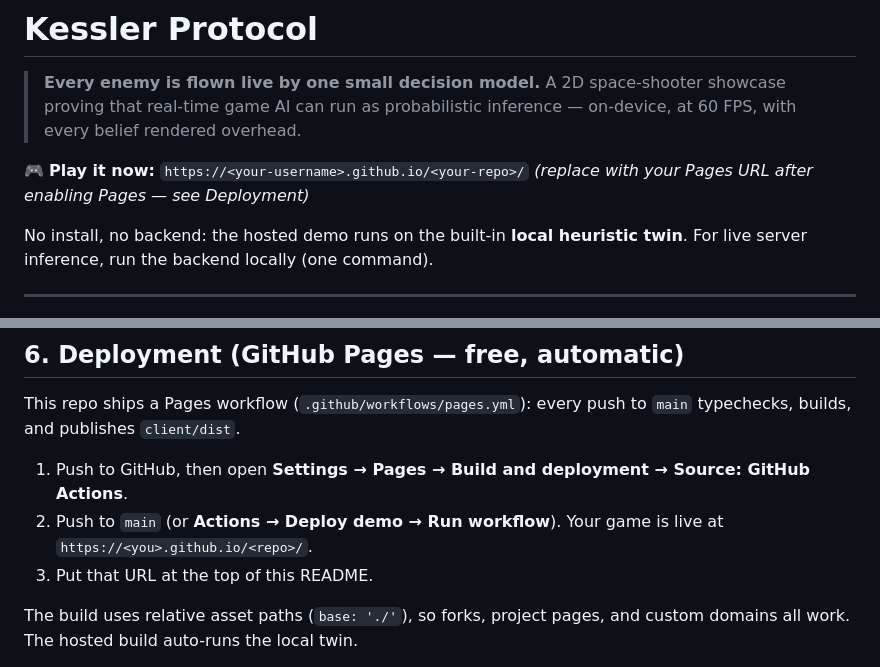
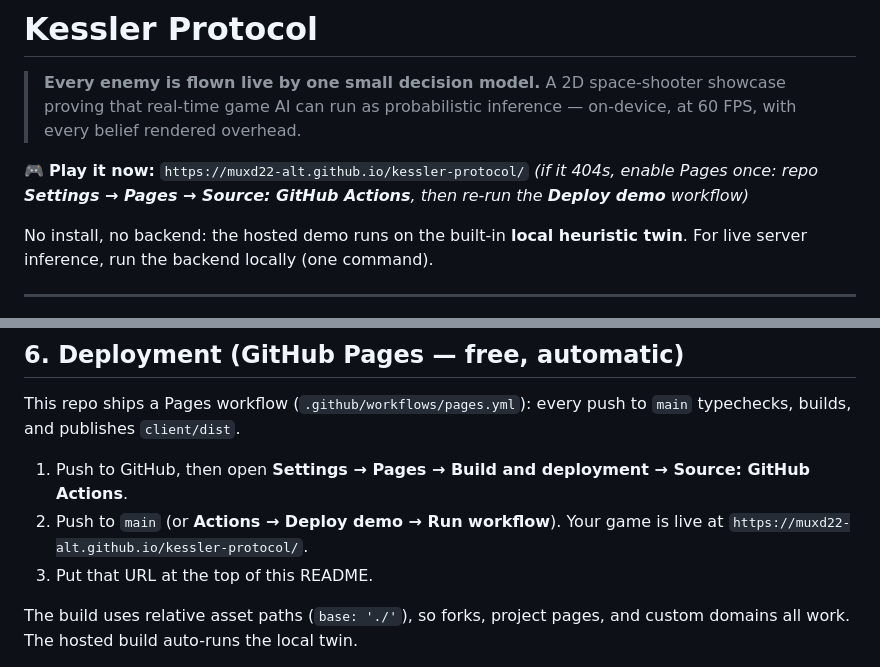
Before and after one commit to muxd22-alt/kessler-protocol, a Markdown page: README.md, 2 parts joined by grey strips. Rendered like a GitHub page.

Commit message:
README: point demo link at muxd22-alt.github.io/kessler-protocol

```diff
--- a/README.md
+++ b/README.md
@@ -4,8 +4,9 @@
 > showcase proving that real-time game AI can run as probabilistic inference —
 > on-device, at 60 FPS, with every belief rendered overhead.
 
-🎮 **Play it now:** `https://<your-username>.github.io/<your-repo>/`
-_(replace with your Pages URL after enabling Pages — see Deployment)_
+🎮 **Play it now:** `https://muxd22-alt.github.io/kessler-protocol/`
+_(if it 404s, enable Pages once: repo **Settings → Pages → Source: GitHub Actions**,
+then re-run the **Deploy demo** workflow)_
 
 No install, no backend: the hosted demo runs on the built-in **local heuristic
 twin**. For live server inference, run the backend locally (one command).
@@ -138,7 +139,7 @@ to `main` typechecks, builds, and publishes `client/dist`.
 1. Push to GitHub, then open **Settings → Pages → Build and deployment →
    Source: GitHub Actions**.
 2. Push to `main` (or **Actions → Deploy demo → Run workflow**). Your game is
-   live at `https://<you>.github.io/<repo>/`.
+   live at `https://muxd22-alt.github.io/kessler-protocol/`.
 3. Put that URL at the top of this README.
 
 The build uses relative asset paths (`base: './'`), so forks, project pages,
```
